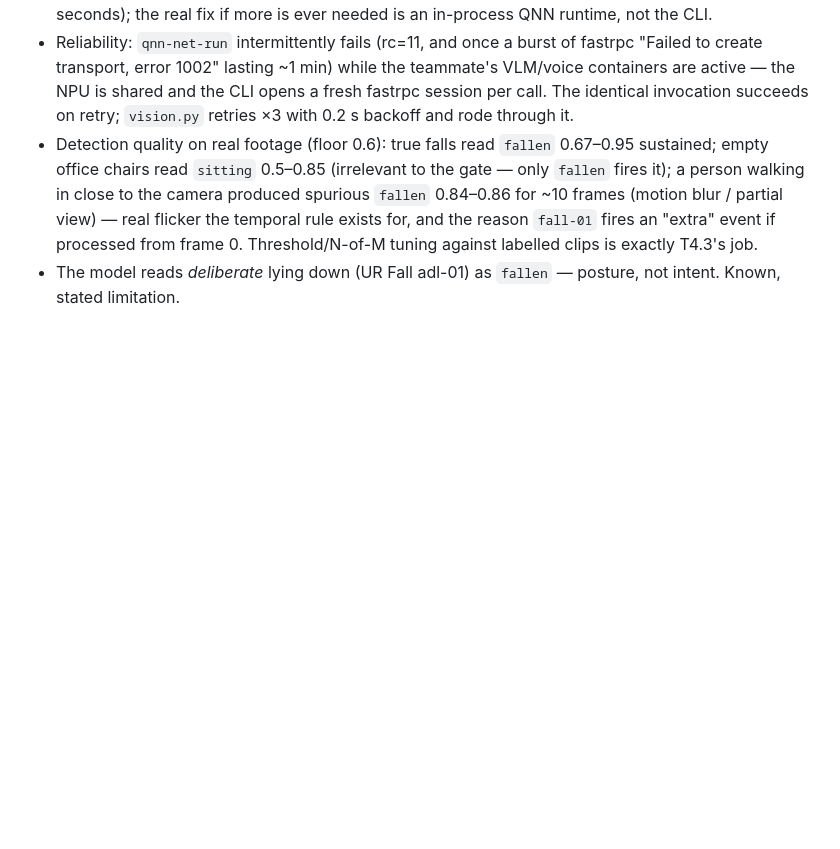
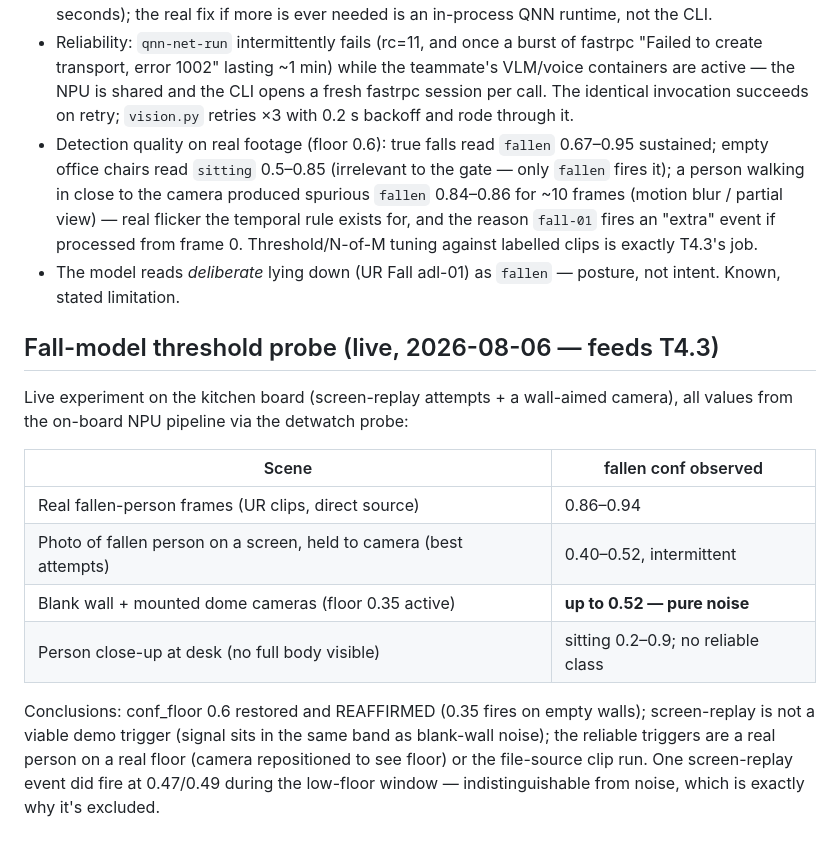
Before and after one commit to qnethome2026-oss/QNet-Home, a Markdown page: measurements.md, the part around the change. Rendered like a GitHub page; blank space fills up the shorter version.

Commit message:
Threshold probe results: 0.6 floor reaffirmed with blank-wall evidence
Co-Authored-By: Claude Fable 5 <noreply@anthropic.com>

```diff
--- a/measurements.md
+++ b/measurements.md
@@ -99,3 +99,23 @@ around each call, printed by the service at EOF.
   Threshold/N-of-M tuning against labelled clips is exactly T4.3's job.
 - The model reads *deliberate* lying down (UR Fall adl-01) as `fallen` —
   posture, not intent. Known, stated limitation.
+
+
+## Fall-model threshold probe (live, 2026-08-06 — feeds T4.3)
+
+Live experiment on the kitchen board (screen-replay attempts + a wall-aimed
+camera), all values from the on-board NPU pipeline via the detwatch probe:
+
+| Scene | fallen conf observed |
+|---|---|
+| Real fallen-person frames (UR clips, direct source) | 0.86–0.94 |
+| Photo of fallen person on a screen, held to camera (best attempts) | 0.40–0.52, intermittent |
+| Blank wall + mounted dome cameras (floor 0.35 active) | **up to 0.52 — pure noise** |
+| Person close-up at desk (no full body visible) | sitting 0.2–0.9; no reliable class |
+
+Conclusions: conf_floor 0.6 restored and REAFFIRMED (0.35 fires on empty
+walls); screen-replay is not a viable demo trigger (signal sits in the same
+band as blank-wall noise); the reliable triggers are a real person on a real
+floor (camera repositioned to see floor) or the file-source clip run. One
+screen-replay event did fire at 0.47/0.49 during the low-floor window —
+indistinguishable from noise, which is exactly why it's excluded.
```
